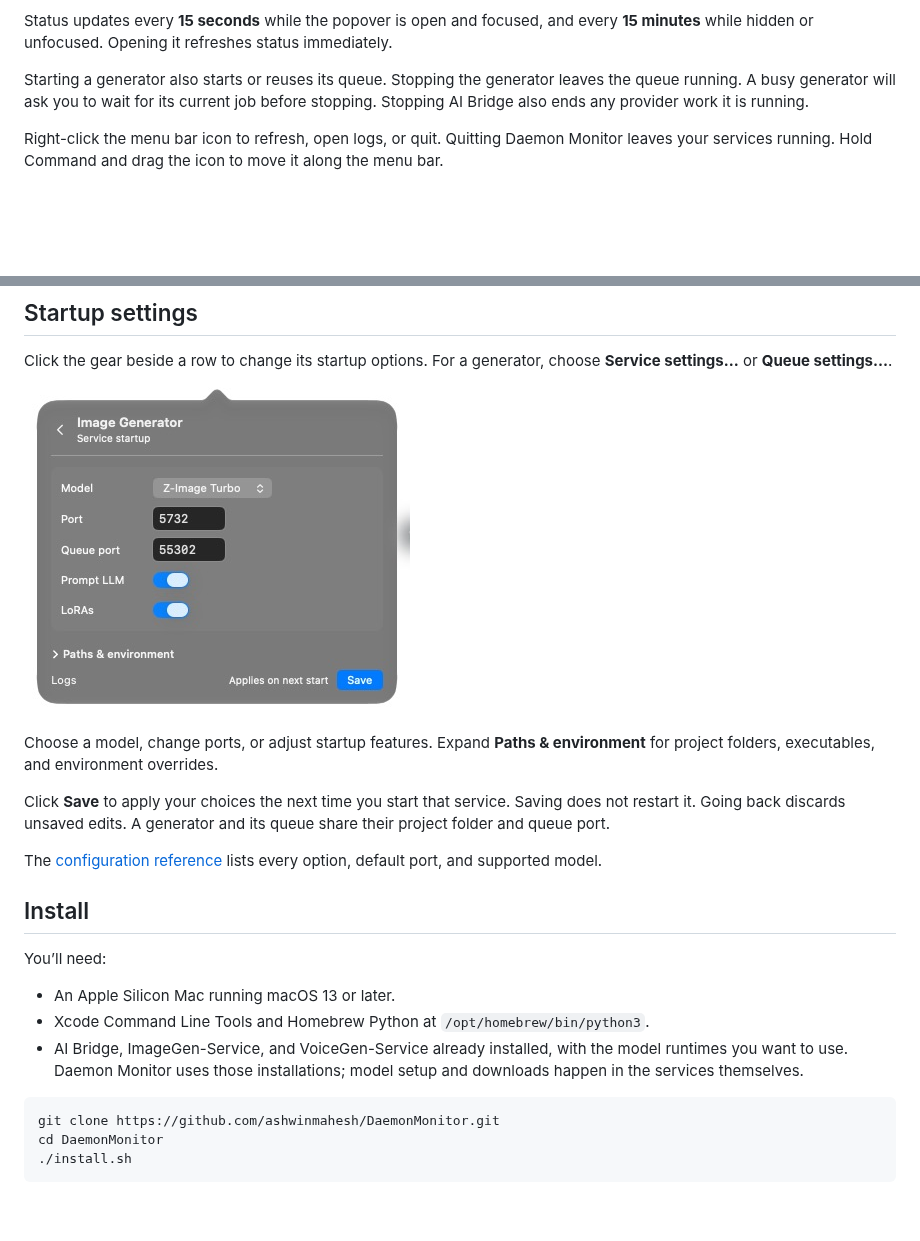
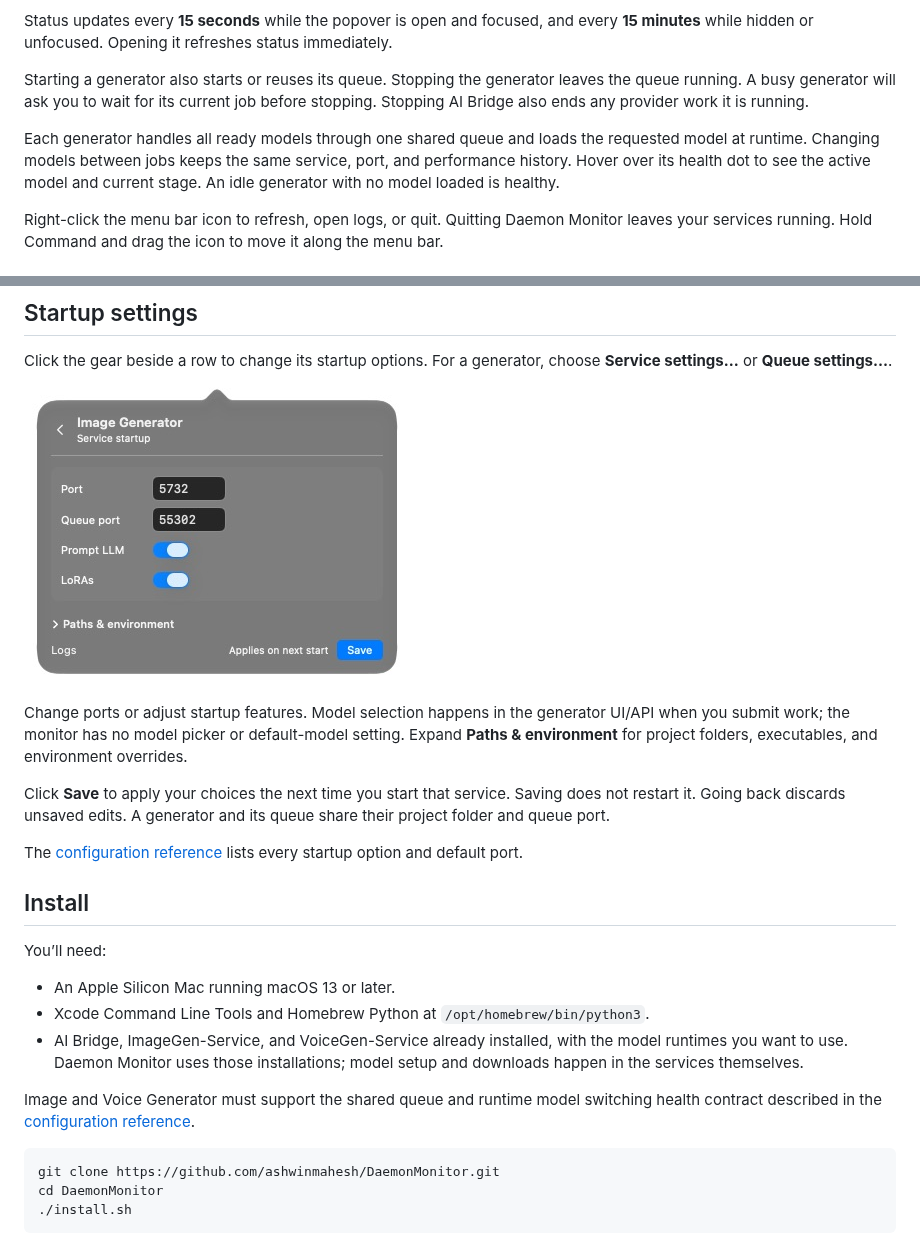
Before and after one commit to ashwinmahesh/DaemonMonitor, a Markdown page: README.md, 2 parts joined by grey strips. Drawn GitHub-style; pictures changed too: docs/images/startup-settings.jpg; blank space fills up the shorter version.

Commit message:
Support runtime model services and remove model startup controls

````diff
--- a/README.md
+++ b/README.md
@@ -18,6 +18,8 @@ Status updates every **15 seconds** while the popover is open and focused, and e
 
 Starting a generator also starts or reuses its queue. Stopping the generator leaves the queue running. A busy generator will ask you to wait for its current job before stopping. Stopping AI Bridge also ends any provider work it is running.
 
+Each generator handles all ready models through one shared queue and loads the requested model at runtime. Changing models between jobs keeps the same service, port, and performance history. Hover over its health dot to see the active model and current stage. An idle generator with no model loaded is healthy.
+
 Right-click the menu bar icon to refresh, open logs, or quit. Quitting Daemon Monitor leaves your services running. Hold Command and drag the icon to move it along the menu bar.
 
 ## Performance history
@@ -40,9 +42,9 @@ Click the gear beside a row to change its startup options. For a generator, choo
 
-Choose a model, change ports, or adjust startup features. Expand **Paths & environment** for project folders, executables, and environment overrides.
+Change ports or adjust startup features. Model selection happens in the generator UI/API when you submit work; the monitor has no model picker or default-model setting. Expand **Paths & environment** for project folders, executables, and environment overrides.
 
 Click **Save** to apply your choices the next time you start that service. Saving does not restart it. Going back discards unsaved edits. A generator and its queue share their project folder and queue port.
 
-The [configuration reference](docs/REFERENCE.md) lists every option, default port, and supported model.
+The [configuration reference](docs/REFERENCE.md) lists every startup option and default port.
 
 ## Install
 
@@ -51,6 +53,8 @@ You’ll need:
 - An Apple Silicon Mac running macOS 13 or later.
 - Xcode Command Line Tools and Homebrew Python at `/opt/homebrew/bin/python3`.
 - AI Bridge, ImageGen-Service, and VoiceGen-Service already installed, with the model runtimes you want to use. Daemon Monitor uses those installations; model setup and downloads happen in the services themselves.
+
+Image and Voice Generator must support the shared queue and runtime model switching health contract described in the [configuration reference](docs/REFERENCE.md#image-and-voice).
 
 ```sh
 git clone https://github.com/ashwinmahesh/DaemonMonitor.git
````
Also changed, not shown: other parts of README.md (+1 -1 lines), AGENTS.md (+3 -1 lines), docs/REFERENCE.md (+14 -8 lines), 5 other files.
